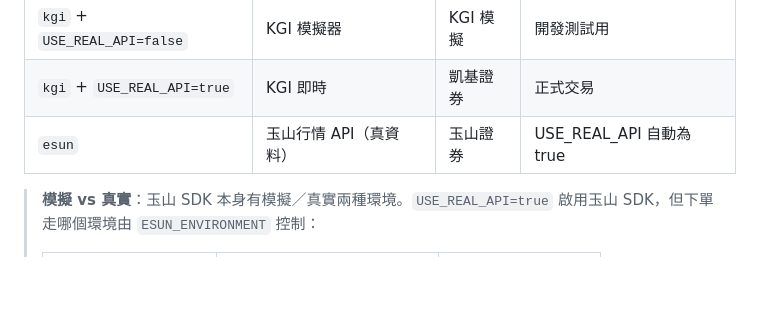
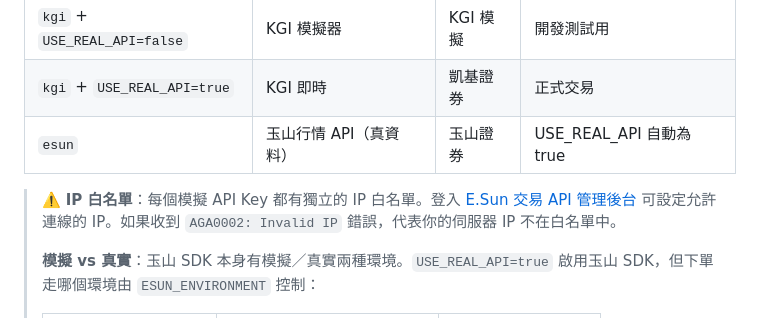
Before and after one commit to dinchentech/tw-autotrader, a Markdown page: 使用手冊.md, the part around the change. GitHub-like rendering; blank space fills up the shorter version.

Commit message:
docs: add E.Sun IP whitelist management URL to user manual
Add esuntradingapi.esunsec.com.tw link and AGA0002 error troubleshooting.

Ultraworked with [Sisyphus](https://github.com/code-yeongyu/oh-my-openagent)

Co-authored-by: Sisyphus <clio-agent@sisyphuslabs.ai>

```diff
--- a/使用手冊.md
+++ b/使用手冊.md
@@ -346,6 +346,8 @@ python backtest.py --strategy ma_cross --start 2025-01-01
 | `kgi` + `USE_REAL_API=true` | KGI 即時 | 凱基證券 | 正式交易 |
 | `esun` | 玉山行情 API（真資料） | 玉山證券 | USE_REAL_API 自動為 true |
 
+> ⚠️ **IP 白名單**：每個模擬 API Key 都有獨立的 IP 白名單。登入 [E.Sun 交易 API 管理後台](https://esuntradingapi.esunsec.com.tw/) 可設定允許連線的 IP。如果收到 `AGA0002: Invalid IP` 錯誤，代表你的伺服器 IP 不在白名單中。
+>
 > **模擬 vs 真實**：玉山 SDK 本身有模擬／真實兩種環境。`USE_REAL_API=true` 啟用玉山 SDK，但下單走哪個環境由 `ESUN_ENVIRONMENT` 控制：
 >
 > | `ESUN_ENVIRONMENT` | 效果 | 適用時機 |
```
